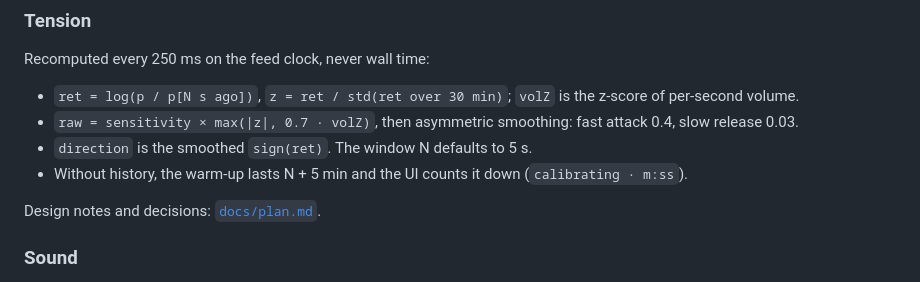
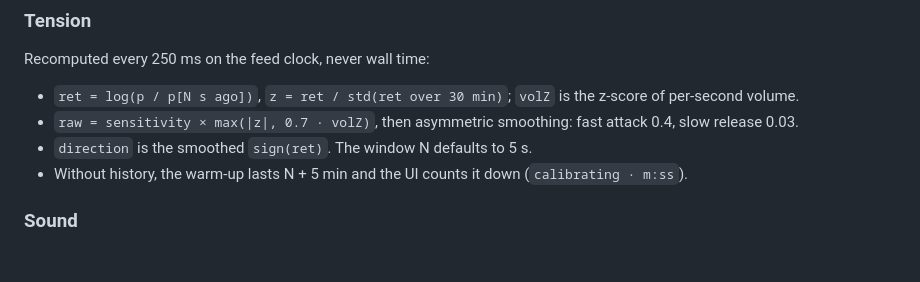
Before and after one commit to dmitrytut/crypto-tune, a Markdown page: README.md, the part around the change. Drawn GitHub-style; blank space fills up the shorter version.

Commit message:
docs: drop docs/plan.md and its links

```diff
--- a/README.md
+++ b/README.md
@@ -104,8 +104,6 @@ Recomputed every 250 ms on the feed clock, never wall time:
 - `direction` is the smoothed `sign(ret)`. The window N defaults to 5 s.
 - Without history, the warm-up lasts N + 5 min and the UI counts it down
   (`calibrating · m:ss`).
-
-Design notes and decisions: [`docs/plan.md`](docs/plan.md).
 
 ### Sound
 
```
Also changed, not shown: docs/plan.md (deleted, +0 -83 lines).
